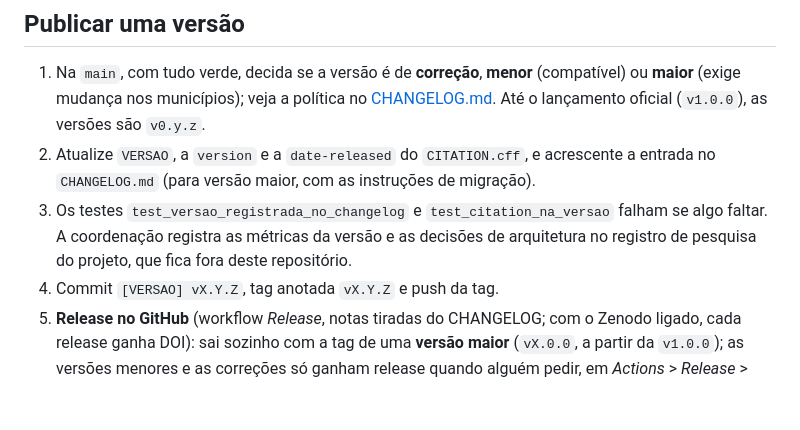
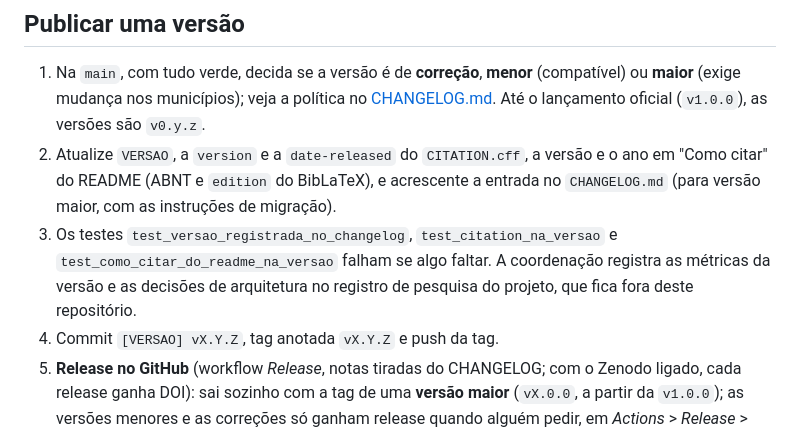
Before and after one commit to youthmappers-ufv/atlas-motor, a Markdown page: CONTRIBUTING.md, the part around the change. Rendered like a GitHub page; blank space fills up the shorter version.

```diff
--- a/CONTRIBUTING.md
+++ b/CONTRIBUTING.md
@@ -11,8 +11,8 @@ O motor serve a vários municípios ao mesmo tempo; uma mudança aqui chega a to
 ## Publicar uma versão
 
 1. Na `main`, com tudo verde, decida se a versão é de **correção**, **menor** (compatível) ou **maior** (exige mudança nos municípios); veja a política no [CHANGELOG.md](CHANGELOG.md). Até o lançamento oficial (`v1.0.0`), as versões são `v0.y.z`.
-2. Atualize `VERSAO`, a `version` e a `date-released` do `CITATION.cff`, e acrescente a entrada no `CHANGELOG.md` (para versão maior, com as instruções de migração).
-3. Os testes `test_versao_registrada_no_changelog` e `test_citation_na_versao` falham se algo faltar. A coordenação registra as métricas da versão e as decisões de arquitetura no registro de pesquisa do projeto, que fica fora deste repositório.
+2. Atualize `VERSAO`, a `version` e a `date-released` do `CITATION.cff`, a versão e o ano em "Como citar" do README (ABNT e `edition` do BibLaTeX), e acrescente a entrada no `CHANGELOG.md` (para versão maior, com as instruções de migração).
+3. Os testes `test_versao_registrada_no_changelog`, `test_citation_na_versao` e `test_como_citar_do_readme_na_versao` falham se algo faltar. A coordenação registra as métricas da versão e as decisões de arquitetura no registro de pesquisa do projeto, que fica fora deste repositório.
 4. Commit `[VERSAO] vX.Y.Z`, tag anotada `vX.Y.Z` e push da tag.
 5. **Release no GitHub** (workflow *Release*, notas tiradas do CHANGELOG; com o Zenodo ligado, cada release ganha DOI): sai sozinho com a tag de uma **versão maior** (`vX.0.0`, a partir da `v1.0.0`); as versões menores e as correções só ganham release quando alguém pedir, em *Actions* > *Release* > *Run workflow*, informando a tag.
 6. Em cada município, num PR próprio: `python ../atlas-motor/scripts/atualizar_motor.py --versao vX.Y.Z`.
```
Also changed, not shown: CHANGELOG.md (+7 -0 lines).
